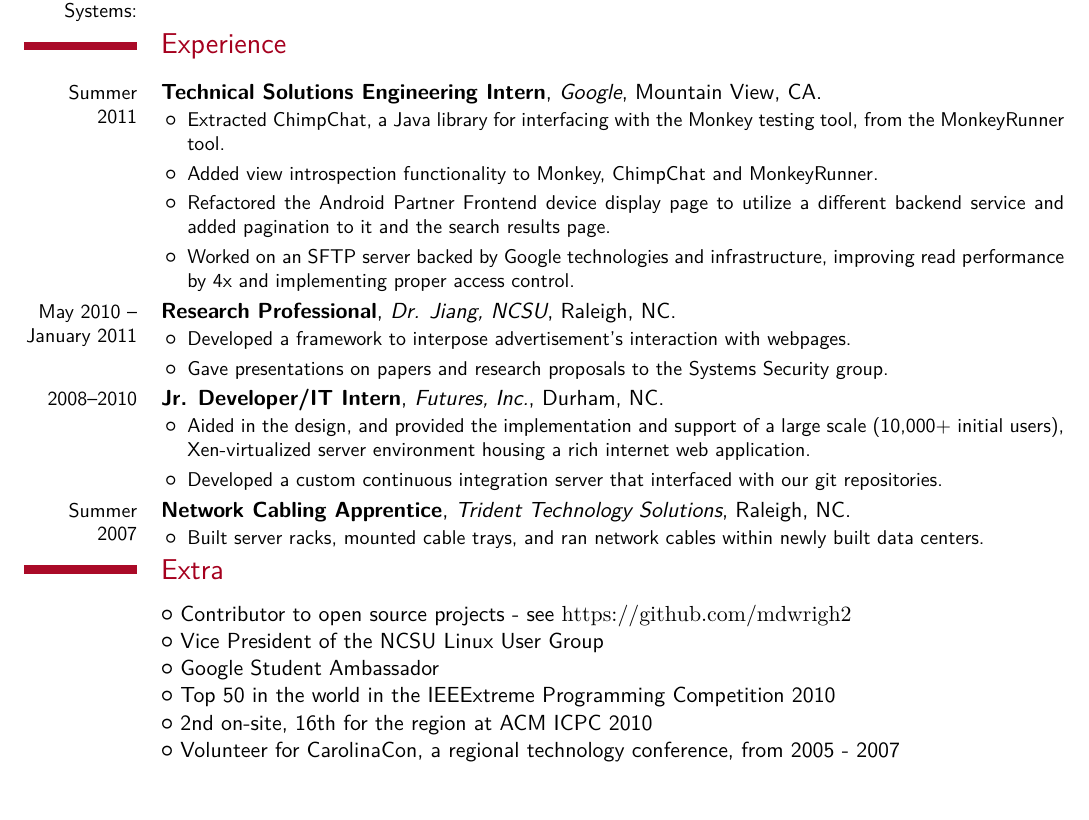
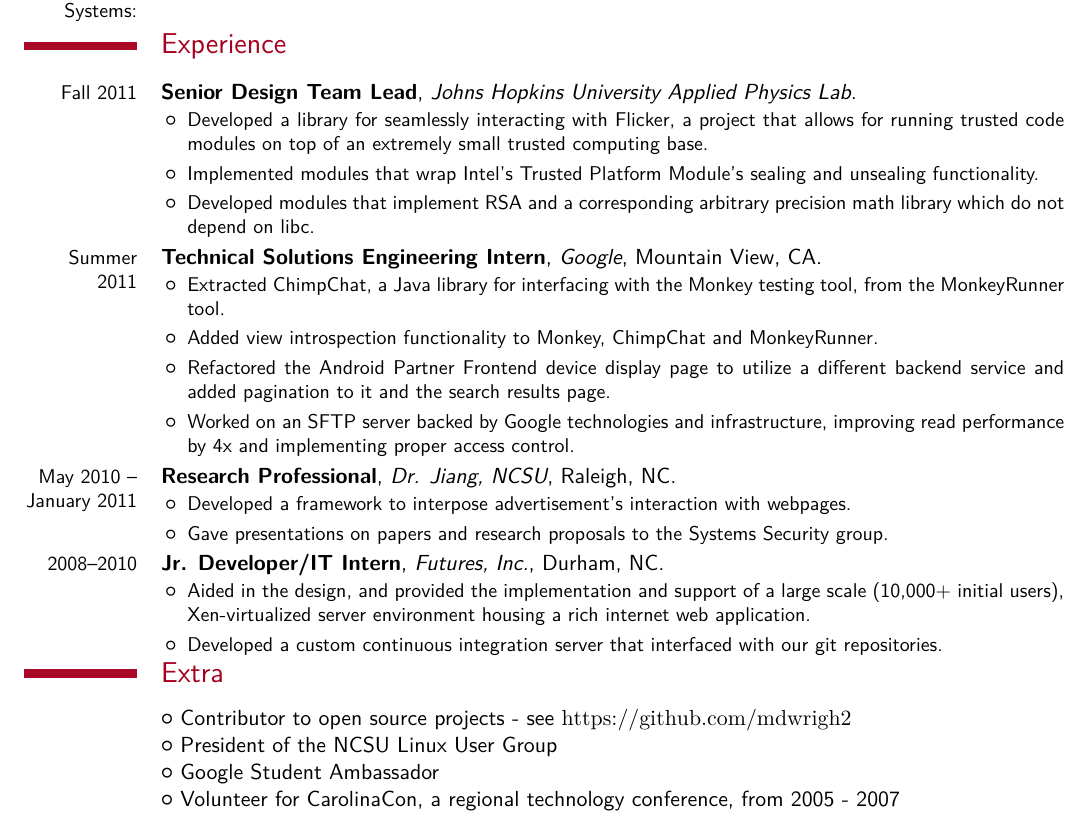
Before and after one commit to mdwrigh2/resume, a LaTeX CV (mwright-resume.tex): part of the page, cut so that both start at the same text. Compiled offline with XeLaTeX; a missing font is replaced by an installed copy or a similar font.

Commit message:
Updated resume to reflect JHU work

```diff
--- a/mwright-resume.tex
+++ b/mwright-resume.tex
@@ -61,6 +61,13 @@
   \cvline{Software:}{Git, Subversion, Apache, MySQL, Chef, \LaTeX, Xen}
   \cvline{Operating Systems:}{Linux (Primarily Debian-based distributions), OS X, Windows}
 \section{Experience}
+  \cventry{Fall 2011}{Senior Design Team Lead}{Johns Hopkins University Applied Physics Lab}{}{}{
+    \begin{itemize}
+      \item Developed a library for seamlessly interacting with Flicker, a project that allows for running trusted code modules on top of an extremely small trusted computing base.
+      \item Implemented modules that wrap Intel's Trusted Platform Module's sealing and unsealing functionality.
+      \item Developed modules that implement RSA and a corresponding arbitrary precision math library which do not depend on libc.
+    \end{itemize}
+  }
   \cventry{Summer 2011}{Technical Solutions Engineering Intern}{Google}{Mountain View, CA}{}{
     \begin{itemize}
       \item Extracted ChimpChat, a Java library for interfacing with the Monkey testing tool, from
@@ -83,16 +90,9 @@
 	      \item Developed a custom continuous integration server that interfaced with our git repositories.
     \end{itemize}
   }
-  \cventry{Summer 2007}{Network Cabling Apprentice}{Trident Technology Solutions}{Raleigh, NC}{}{
-    \begin{itemize}%  \itemsep -2pt %reduce space between items
-      \item Built server racks, mounted cable trays, and ran network cables within newly built data centers.
-    \end{itemize}
-  }
 \section{Extra}
   \cvlistitem{Contributor to open source projects - see \url{https://github.com/mdwrigh2}}
-  \cvlistitem{Vice President of the NCSU Linux User Group}
+  \cvlistitem{President of the NCSU Linux User Group}
   \cvlistitem{Google Student Ambassador}
-  \cvlistitem{Top 50 in the world in the IEEExtreme Programming Competition 2010}
-  \cvlistitem{2nd on-site, 16th for the region at ACM ICPC 2010}
   \cvlistitem{Volunteer for CarolinaCon, a regional technology conference, from 2005 - 2007}
 \end{document}
```
Also changed, not shown: mwright-resume.pdf.
